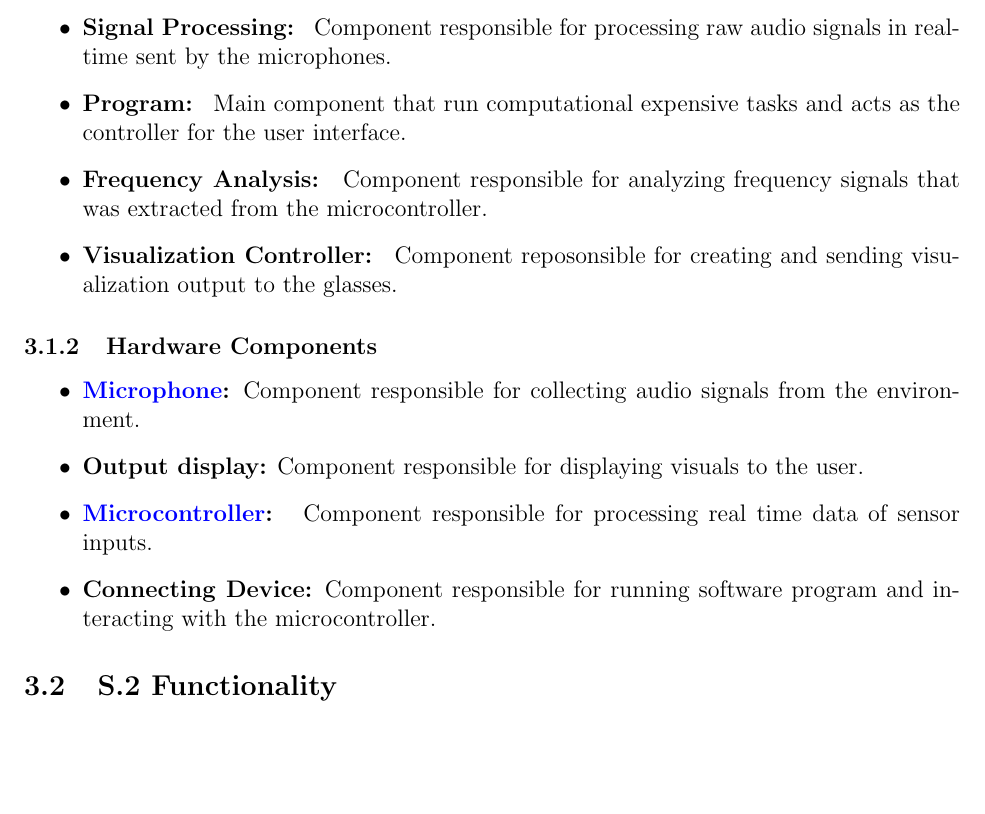
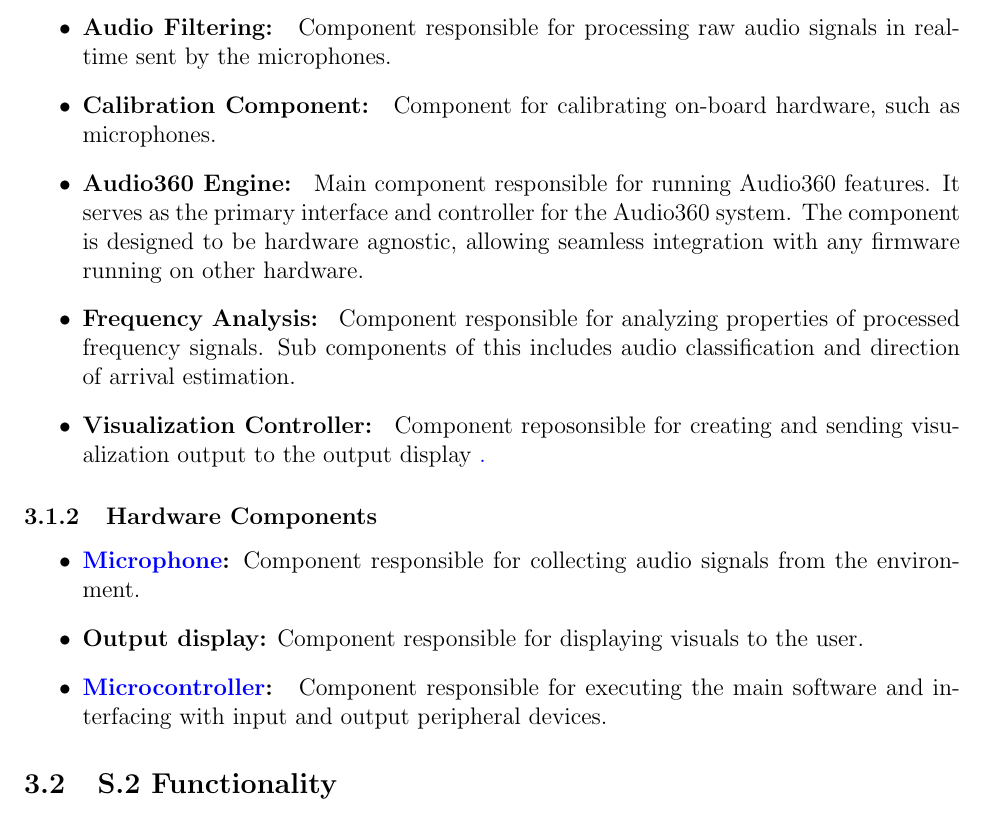
Before and after one commit to Team6-SixSense/audio360, a LaTeX document (docs/SRS/SRS.tex): part of page 13 of 22, cut so that both start at the same text, the shorter picture padded with empty space. Compiled offline with pdfLaTeX.

Commit message:
[#119] S1 updated

```diff
--- a/docs/SRS/SRS.tex
+++ b/docs/SRS/SRS.tex
@@ -455,21 +455,27 @@ range (0Hz – 20kHz) \cite{Neuroscience2001}, and audio input levels below 90 d
   provides interfaces for high level applications to interact with
   hardware components.
 
-  \item \textbf{Signal Processing:} \label{comp:signal_processing}
+  \item \textbf{Audio Filtering:} \label{comp:signal_processing}
   Component responsible for processing raw audio signals in real-time sent
   by the microphones.
 
-  \item \textbf{Program:} \label{comp:program}
-  Main component that run computational expensive tasks and acts as the
-  controller for the user interface.
+  \item \textbf{Calibration Component:} \label{comp:signal_processing}
+  Component for calibrating on-board hardware, such as microphones.
+
+  \item \textbf{Audio360 Engine:} \label{comp:program}
+  Main component responsible for running Audio360 features. It serves as the
+  primary interface and controller for the Audio360 system. The component is
+  designed to be hardware agnostic, allowing seamless integration with any
+  firmware running on other hardware.
 
   \item \textbf{Frequency Analysis:} \label{comp:frequency_analysis}
-  Component responsible for analyzing frequency signals that was
-  extracted from the microcontroller.
+  Component responsible for analyzing properties of processed frequency signals.
+  Sub components of this includes audio classification and direction of arrival
+  estimation.
 
   \item \textbf{Visualization Controller:} \label{comp:viz_controller}
   Component reposonsible for creating and sending visualization output to the
-  glasses.
+  output display \href{comp:display}.
 \end{itemize}
 
 \subsubsection{Hardware Components}
@@ -482,11 +488,8 @@ range (0Hz – 20kHz) \cite{Neuroscience2001}, and audio input levels below 90 d
   displaying visuals to the user.
 
   \item \textbf{\href{def:microcontroller}{Microcontroller}:}
-  \label{comp:microcontroller} Component responsible for processing real time
-  data of sensor inputs.
-
-  \item \textbf{Connecting Device:} Component responsible for running software
-  program and interacting with the microcontroller.
+  \label{comp:microcontroller} Component responsible for executing the main
+  software and interfacing with input and output peripheral devices.
 \end{itemize}
 
 \subsection{S.2 Functionality}
```
